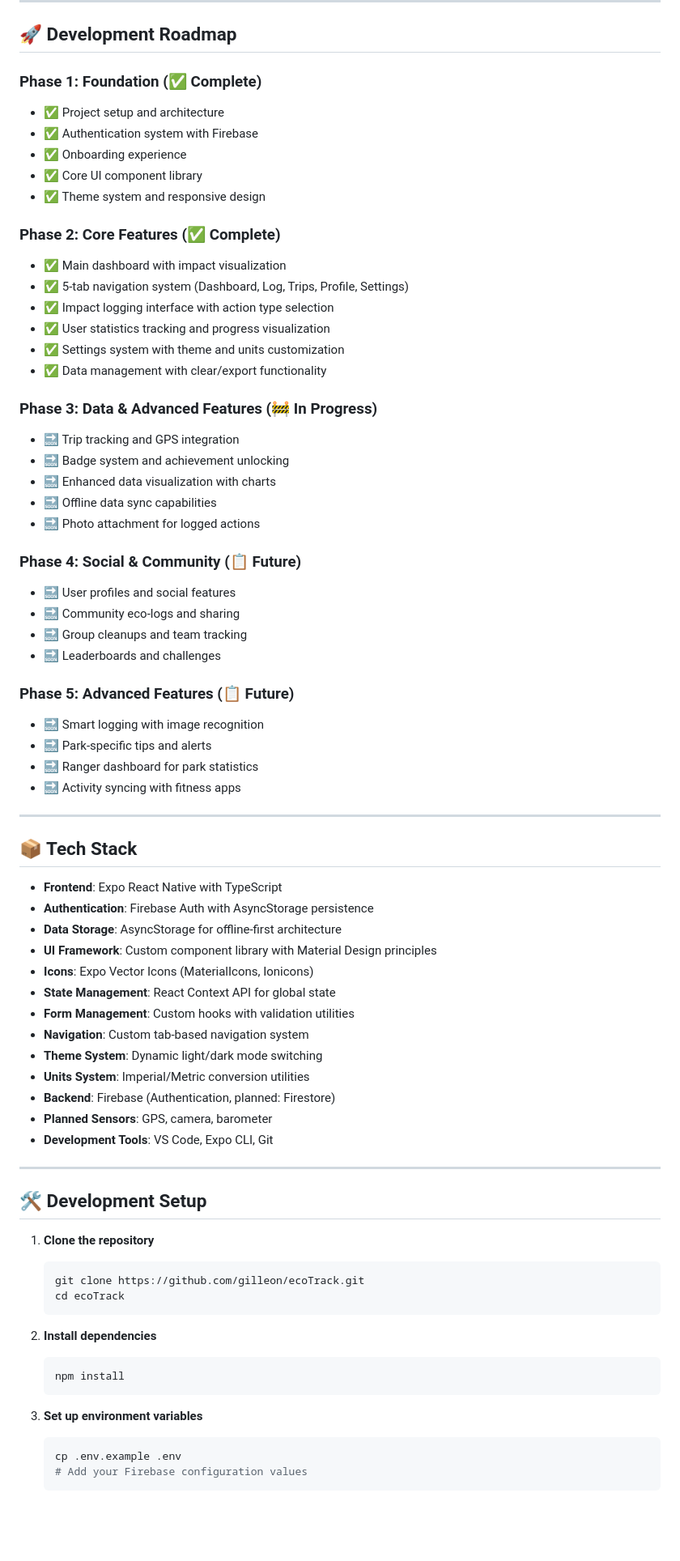
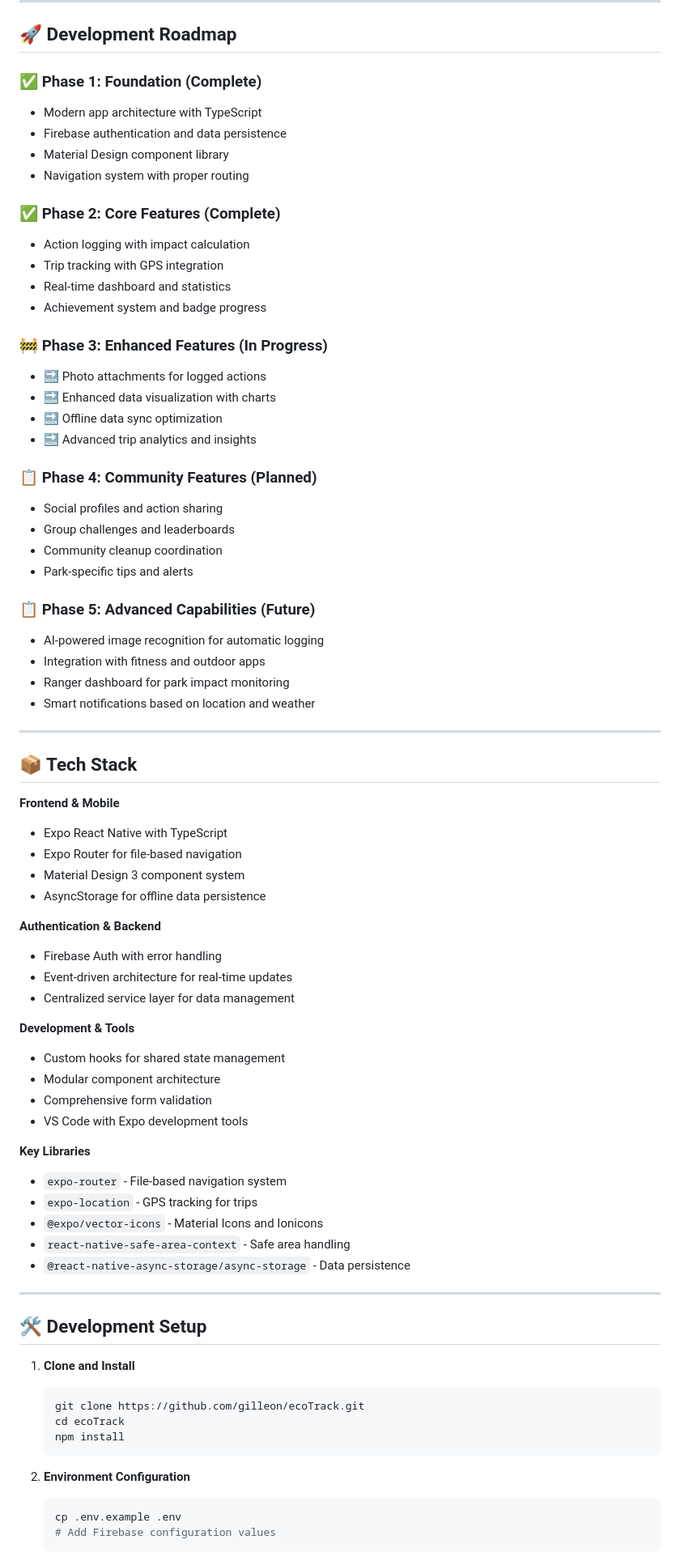
Before and after one commit to gilleon/ecoTrack, a Markdown page: README.md, the part around the change printed below. Shown: that part at 81% size. GitHub-like rendering; blank space fills up the shorter version.

Commit message:
feat: update README.md to enhance feature descriptions and improve project structure

````diff
--- a/README.md
+++ b/README.md
@@ -132,76 +83,78 @@ Whether you're venturing solo or leading a group, EcoTrack helps you turn outdoo
 
 ## 🚀 Development Roadmap
 
-### Phase 1: Foundation (✅ Complete)
-- ✅ Project setup and architecture
-- ✅ Authentication system with Firebase
-- ✅ Onboarding experience
-- ✅ Core UI component library
-- ✅ Theme system and responsive design
+### ✅ Phase 1: Foundation (Complete)
+- Modern app architecture with TypeScript
+- Firebase authentication and data persistence
+- Material Design component library
+- Navigation system with proper routing
 
-### Phase 2: Core Features (✅ Complete)
-- ✅ Main dashboard with impact visualization
-- ✅ 5-tab navigation system (Dashboard, Log, Trips, Profile, Settings)
-- ✅ Impact logging interface with action type selection
-- ✅ User statistics tracking and progress visualization
-- ✅ Settings system with theme and units customization
-- ✅ Data management with clear/export functionality
+### ✅ Phase 2: Core Features (Complete)
+- Action logging with impact calculation
+- Trip tracking with GPS integration
+- Real-time dashboard and statistics
+- Achievement system and badge progress
 
-### Phase 3: Data & Advanced Features (🚧 In Progress)
-- 🔜 Trip tracking and GPS integration
-- 🔜 Badge system and achievement unlocking
+### 🚧 Phase 3: Enhanced Features (In Progress)
+- 🔜 Photo attachments for logged actions
 - 🔜 Enhanced data visualization with charts
-- 🔜 Offline data sync capabilities
-- 🔜 Photo attachment for logged actions
+- 🔜 Offline data sync optimization
+- 🔜 Advanced trip analytics and insights
 
-### Phase 4: Social & Community (📋 Future)
-- 🔜 User profiles and social features
-- 🔜 Community eco-logs and sharing
-- 🔜 Group cleanups and team tracking
-- 🔜 Leaderboards and challenges
+### 📋 Phase 4: Community Features (Planned)
+- Social profiles and action sharing
+- Group challenges and leaderboards
+- Community cleanup coordination
+- Park-specific tips and alerts
 
-### Phase 5: Advanced Features (📋 Future)
-- 🔜 Smart logging with image recognition
-- 🔜 Park-specific tips and alerts
-- 🔜 Ranger dashboard for park statistics
-- 🔜 Activity syncing with fitness apps
+### 📋 Phase 5: Advanced Capabilities (Future)
+- AI-powered image recognition for automatic logging
+- Integration with fitness and outdoor apps
+- Ranger dashboard for park impact monitoring
+- Smart notifications based on location and weather
 
 ---
 
 ## 📦 Tech Stack
 
-- **Frontend**: Expo React Native with TypeScript
-- **Authentication**: Firebase Auth with AsyncStorage persistence
-- **Data Storage**: AsyncStorage for offline-first architecture
-- **UI Framework**: Custom component library with Material Design principles
-- **Icons**: Expo Vector Icons (MaterialIcons, Ionicons)
-- **State Management**: React Context API for global state
-- **Form Management**: Custom hooks with validation utilities
-- **Navigation**: Custom tab-based navigation system
-- **Theme System**: Dynamic light/dark mode switching
-- **Units System**: Imperial/Metric conversion utilities
-- **Backend**: Firebase (Authentication, planned: Firestore)
-- **Planned Sensors**: GPS, camera, barometer
-- **Development Tools**: VS Code, Expo CLI, Git
+**Frontend & Mobile**
+- Expo React Native with TypeScript
+- Expo Router for file-based navigation
+- Material Design 3 component system
+- AsyncStorage for offline data persistence
+
+**Authentication & Backend**
+- Firebase Auth with error handling
+- Event-driven architecture for real-time updates
+- Centralized service layer for data management
+
+**Development & Tools**
+- Custom hooks for shared state management
+- Modular component architecture
+- Comprehensive form validation
+- VS Code with Expo development tools
+
+**Key Libraries**
+- `expo-router` - File-based navigation system
+- `expo-location` - GPS tracking for trips
+- `@expo/vector-icons` - Material Icons and Ionicons
+- `react-native-safe-area-context` - Safe area handling
+- `@react-native-async-storage/async-storage` - Data persistence
 
 ---
 
 ## 🛠️ Development Setup
 
-1. **Clone the repository**
+1. **Clone and Install**
    ```bash
    git clone https://github.com/gilleon/ecoTrack.git
    cd ecoTrack
-   ```
-
-2. **Install dependencies**
-   ```bash
    npm install
    ```
 
-3. **Set up environment variables**
+2. **Environment Configuration**
    ```bash
    cp .env.example .env
-   # Add your Firebase configuration values
+   # Add Firebase configuration values
    ```
 
````
Also changed, not shown: other parts of README.md (+93 -107 lines).
